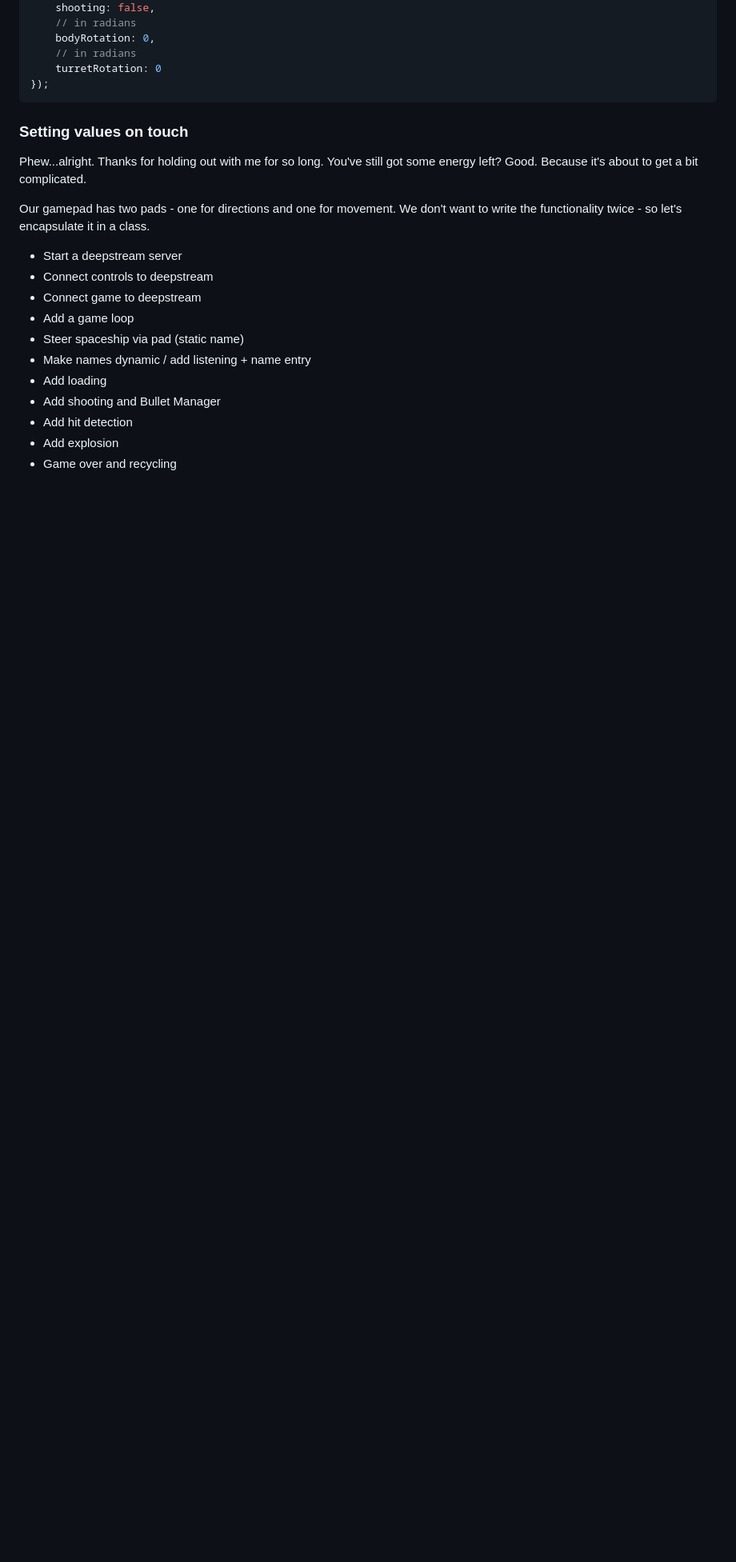
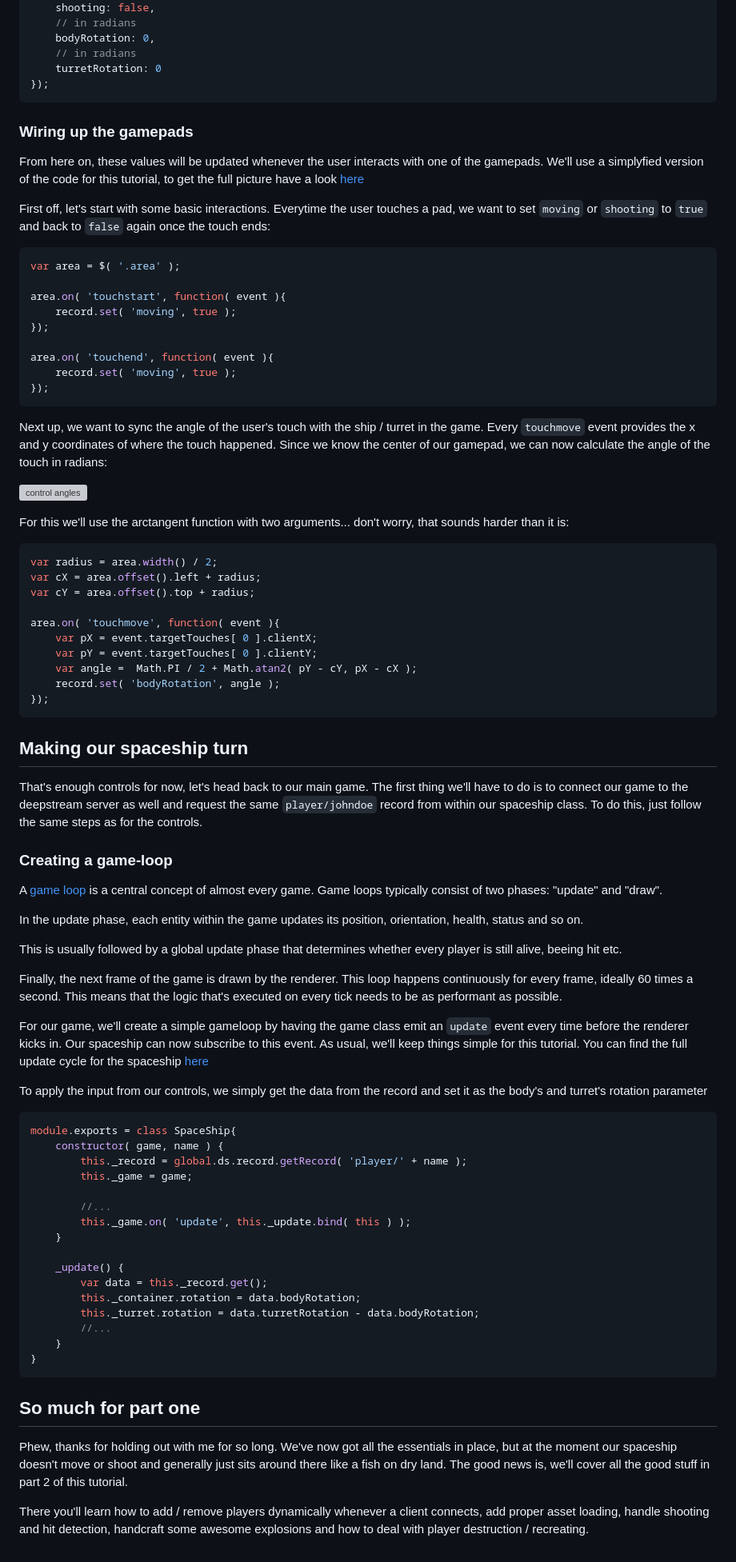
Before and after one commit to deepstreamIO/ds-demo-spaceshooter, a Markdown page: README.md, the part around the change printed below. Shown: that part at 80% size. Drawn GitHub-style; blank space fills up the shorter version; grey boxes are pictures that could not be loaded.

Commit message:
tutorials part 1 done

````diff
--- a/README.md
+++ b/README.md
@@ -230,35 +231,79 @@ record.set({
 });
 ```
 
-### Setting values on touch
-Phew...alright. Thanks for holding out with me for so long. You've still got some energy left? Good. Because it's about to get a bit complicated.
+### Wiring up the gamepads
+From here on, these values will be updated whenever the user interacts with one of the gamepads. We'll use a simplyfied version of the code for this tutorial, to get the full picture have a look [here](https://github.com/deepstreamIO/ds-demo-spaceshooter/blob/master/controls/pad.js)
 
-Our gamepad has two pads - one for directions and one for movement. We don't want to write the functionality twice - so let's encapsulate it in a class.
+First off, let's start with some basic interactions. Everytime the user touches a pad, we want to set `moving` or `shooting` to `true` and back to `false` again once the touch ends:
+
+```javascript
+var area = $( '.area' );
+
+area.on( 'touchstart', function( event ){
+    record.set( 'moving', true );
+});
+
+area.on( 'touchend', function( event ){
+    record.set( 'moving', true );
+});
+```
+
+Next up, we want to sync the angle of the user's touch with the ship / turret in the game. Every `touchmove` event provides the x and y coordinates of where the touch happened. Since we know the center of our gamepad, we can now calculate the angle of the touch in radians:
+
+![control angles](./tutorials-images/6-angles.png)
+
+For this we'll use the arctangent function with two arguments... don't worry, that sounds harder than it is:
+
+```javascript
+var radius = area.width() / 2;
+var cX = area.offset().left + radius;
+var cY = area.offset().top + radius;
+
+area.on( 'touchmove', function( event ){
+    var pX = event.targetTouches[ 0 ].clientX;
+    var pY = event.targetTouches[ 0 ].clientY;
+    var angle =  Math.PI / 2 + Math.atan2( pY - cY, pX - cX );
+    record.set( 'bodyRotation', angle );
+});
+```
+
+## Making our spaceship turn
+That's enough controls for now, let's head back to our main game. The first thing we'll have to do is to connect our game to the deepstream server as well and request the same `player/johndoe` record from within our spaceship class. To do this, just follow the same steps as for the controls.
+
+### Creating a game-loop
+A [game loop](http://obviam.net/index.php/the-android-game-loop/) is a central concept of almost every game. Game loops typically consist of two phases: "update" and "draw".
+
+In the update phase, each entity within the game updates its position, orientation, health, status and so on.
+
+This is usually followed by a global update phase that determines whether every player is still alive, beeing hit etc.
+
+Finally, the next frame of the game is drawn by the renderer. This loop happens continuously for every frame, ideally 60 times a second. This means that the logic that's executed on every tick needs to be as performant as possible.
+
+For our game, we'll create a simple gameloop by having the game class emit an `update` event every time before the renderer kicks in. Our spaceship can now subscribe to this event. As usual, we'll keep things simple for this tutorial. You can find the full update cycle for the spaceship [here](https://github.com/deepstreamIO/ds-demo-spaceshooter/blob/master/js/spaceship.js#L199)
+
+To apply the input from our controls, we simply get the data from the record and set it as the body's and turret's rotation parameter
+
+```javascript
+module.exports = class SpaceShip{
+    constructor( game, name ) {
+        this._record = global.ds.record.getRecord( 'player/' + name );
+        this._game = game;
+
+        //...
+        this._game.on( 'update', this._update.bind( this ) );
+    }
+
+    _update() {
+        var data = this._record.get();
+        this._container.rotation = data.bodyRotation;
+        this._turret.rotation = data.turretRotation - data.bodyRotation;
+        //...
+    }
+}
+```
 
 
+## So much for part one
+Phew, thanks for holding out with me for so long. We've now got all the essentials in place, but at the moment our spaceship doesn't move or shoot and generally just sits around there like a fish on dry land. The good news is, we'll cover all the good stuff in part 2 of this tutorial.
 
-
-
-
-
-
-
-
-
-
-
-
-
-
-
-- Start a deepstream server
-- Connect controls to deepstream
-- Connect game to deepstream
-- Add a game loop
-- Steer spaceship via pad (static name)
-- Make names dynamic / add listening + name entry
-- Add loading
-- Add shooting and Bullet Manager
-- Add hit detection
-- Add explosion
-- Game over and recycling
+There you'll learn how to add / remove players dynamically whenever a client connects, add proper asset loading, handle shooting and hit detection, handcraft some awesome explosions and how to deal with player destruction / recreating.
````
Also changed, not shown: other parts of README.md (+8 -7 lines), tutorial-images/6-angles.png (added), tutorial-images/deepstreamio.png (added), tutorial-images/pixijs.png (added), 1 other file.
